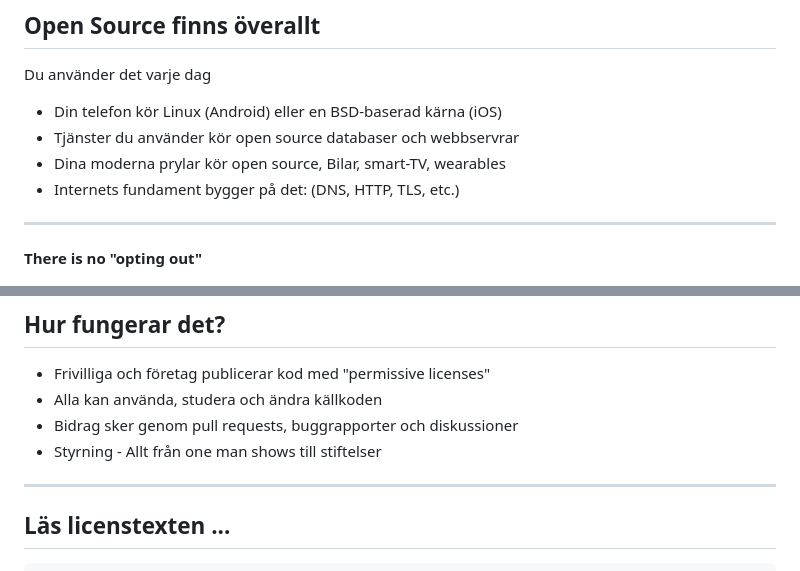
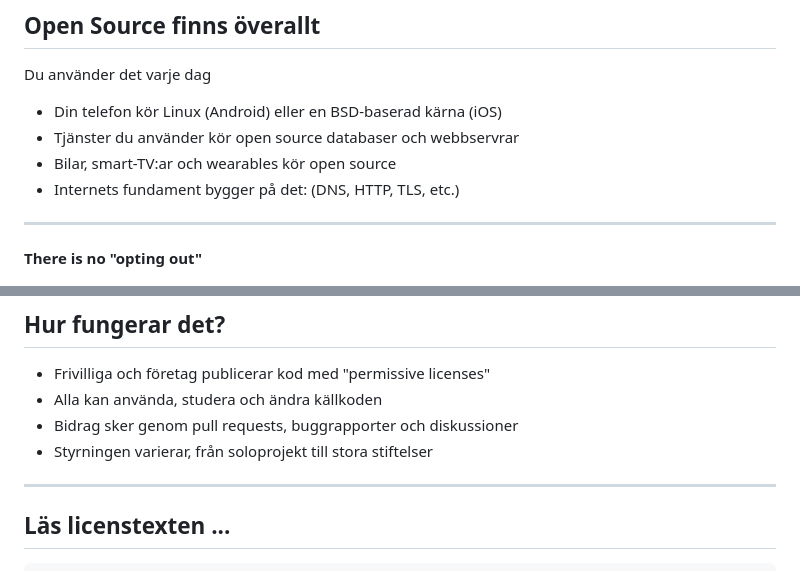
Before and after one commit to oahlen/slides, a Markdown page: slides/the-mythical-open-source-supply-chain/slides.md, 2 parts joined by grey strips. Drawn GitHub-style.

```diff
--- a/slides/the-mythical-open-source-supply-chain/slides.md
+++ b/slides/the-mythical-open-source-supply-chain/slides.md
@@ -45,7 +45,7 @@ Du använder det varje dag
 
 * Din telefon kör Linux (Android) eller en BSD-baserad kärna (iOS)
 * Tjänster du använder kör open source databaser och webbservrar
-* Dina moderna prylar kör open source, Bilar, smart-TV, wearables
+* Bilar, smart-TV:ar och wearables kör open source
 * Internets fundament bygger på det: (DNS, HTTP, TLS, etc.)
 
 <!-- We as consultants use it in our daily job -->
@@ -109,7 +109,7 @@ Med Open Source står det dig *fritt* att:
 * Frivilliga och företag publicerar kod med "permissive licenses"
 * Alla kan använda, studera och ändra källkoden
 * Bidrag sker genom pull requests, buggrapporter och diskussioner
-* Styrning - Allt från one man shows till stiftelser
+* Styrningen varierar, från soloprojekt till stora stiftelser
 
 ---
 
```
Also changed, not shown: other parts of slides/the-mythical-open-source-supply-chain/slides.md (+10 -10 lines).
